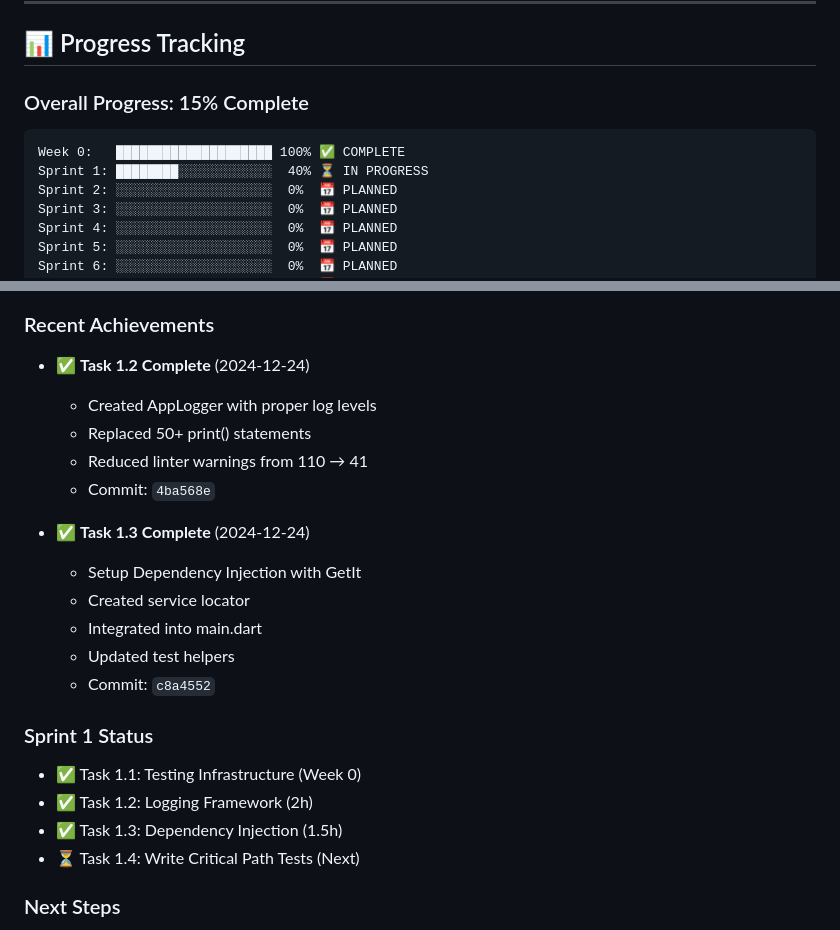
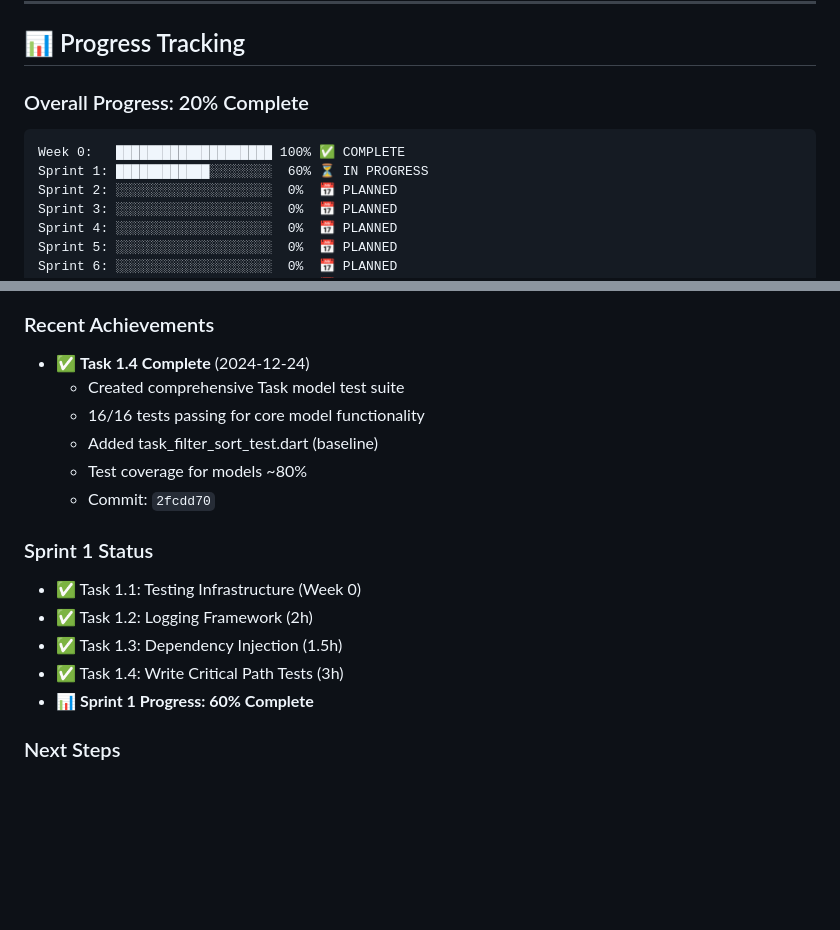
Before and after one commit to GokuGunZ/solducci, a Markdown page: docs/IMPLEMENTATION_PLAN.md, 2 parts joined by grey strips. Drawn GitHub-style; blank space fills up the shorter version.

Commit message:
docs: update Sprint 1 progress (60% complete)

````diff
--- a/docs/IMPLEMENTATION_PLAN.md
+++ b/docs/IMPLEMENTATION_PLAN.md
@@ -9,11 +9,11 @@
 
 ## 📊 Progress Tracking
 
-### Overall Progress: 15% Complete
+### Overall Progress: 20% Complete
 
 ```
 Week 0:   ████████████████████ 100% ✅ COMPLETE
-Sprint 1: ████████░░░░░░░░░░░░  40% ⏳ IN PROGRESS
+Sprint 1: ████████████░░░░░░░░  60% ⏳ IN PROGRESS
 Sprint 2: ░░░░░░░░░░░░░░░░░░░░  0%  📅 PLANNED
 Sprint 3: ░░░░░░░░░░░░░░░░░░░░  0%  📅 PLANNED
 Sprint 4: ░░░░░░░░░░░░░░░░░░░░  0%  📅 PLANNED
@@ -26,23 +26,18 @@ Sprint 7: ░░░░░░░░░░░░░░░░░░░░  0%  📅
 
 ### Recent Achievements
-- ✅ **Task 1.2 Complete** (2024-12-24)
-  - Created AppLogger with proper log levels
-  - Replaced 50+ print() statements
-  - Reduced linter warnings from 110 → 41
-  - Commit: `4ba568e`
-
-- ✅ **Task 1.3 Complete** (2024-12-24)
-  - Setup Dependency Injection with GetIt
-  - Created service locator
-  - Integrated into main.dart
-  - Updated test helpers
-  - Commit: `c8a4552`
+- ✅ **Task 1.4 Complete** (2024-12-24)
+  - Created comprehensive Task model test suite
+  - 16/16 tests passing for core model functionality
+  - Added task_filter_sort_test.dart (baseline)
+  - Test coverage for models ~80%
+  - Commit: `2fcdd70`
 
 ### Sprint 1 Status
 - ✅ Task 1.1: Testing Infrastructure (Week 0)
 - ✅ Task 1.2: Logging Framework (2h)
 - ✅ Task 1.3: Dependency Injection (1.5h)
-- ⏳ Task 1.4: Write Critical Path Tests (Next)
+- ✅ Task 1.4: Write Critical Path Tests (3h)
+- 📊 **Sprint 1 Progress: 60% Complete**
 
 ### Next Steps
 - 🎯 **Sprint 1 - Task 1.4**: Write Critical Path Tests
````
Also changed, not shown: other parts of docs/IMPLEMENTATION_PLAN.md (+1 -1 lines).
